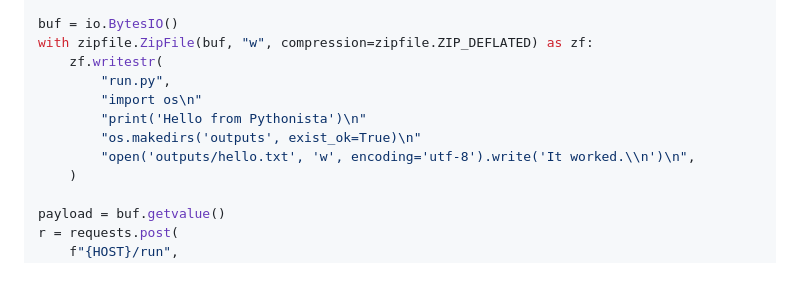
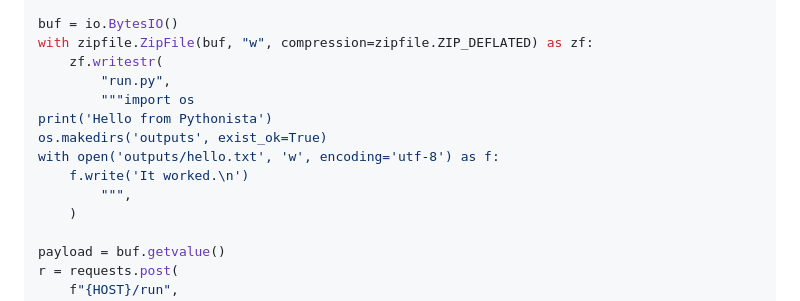
Before and after one commit to WilliamRickard/ha-pythonista-job-runner, a Markdown page: README.md, the part around the change. Drawn GitHub-style; blank space fills up the shorter version.

Commit message:
Update README.md
Co-authored-by: gemini-code-assist[bot] <176961590+gemini-code-assist[bot]@users.noreply.github.com>

```diff
--- a/README.md
+++ b/README.md
@@ -92,10 +92,12 @@ buf = io.BytesIO()
 with zipfile.ZipFile(buf, "w", compression=zipfile.ZIP_DEFLATED) as zf:
     zf.writestr(
         "run.py",
-        "import os\n"
-        "print('Hello from Pythonista')\n"
-        "os.makedirs('outputs', exist_ok=True)\n"
-        "open('outputs/hello.txt', 'w', encoding='utf-8').write('It worked.\\n')\n",
+        """import os
+print('Hello from Pythonista')
+os.makedirs('outputs', exist_ok=True)
+with open('outputs/hello.txt', 'w', encoding='utf-8') as f:
+    f.write('It worked.\n')
+        """,
     )
 
 payload = buf.getvalue()
```
